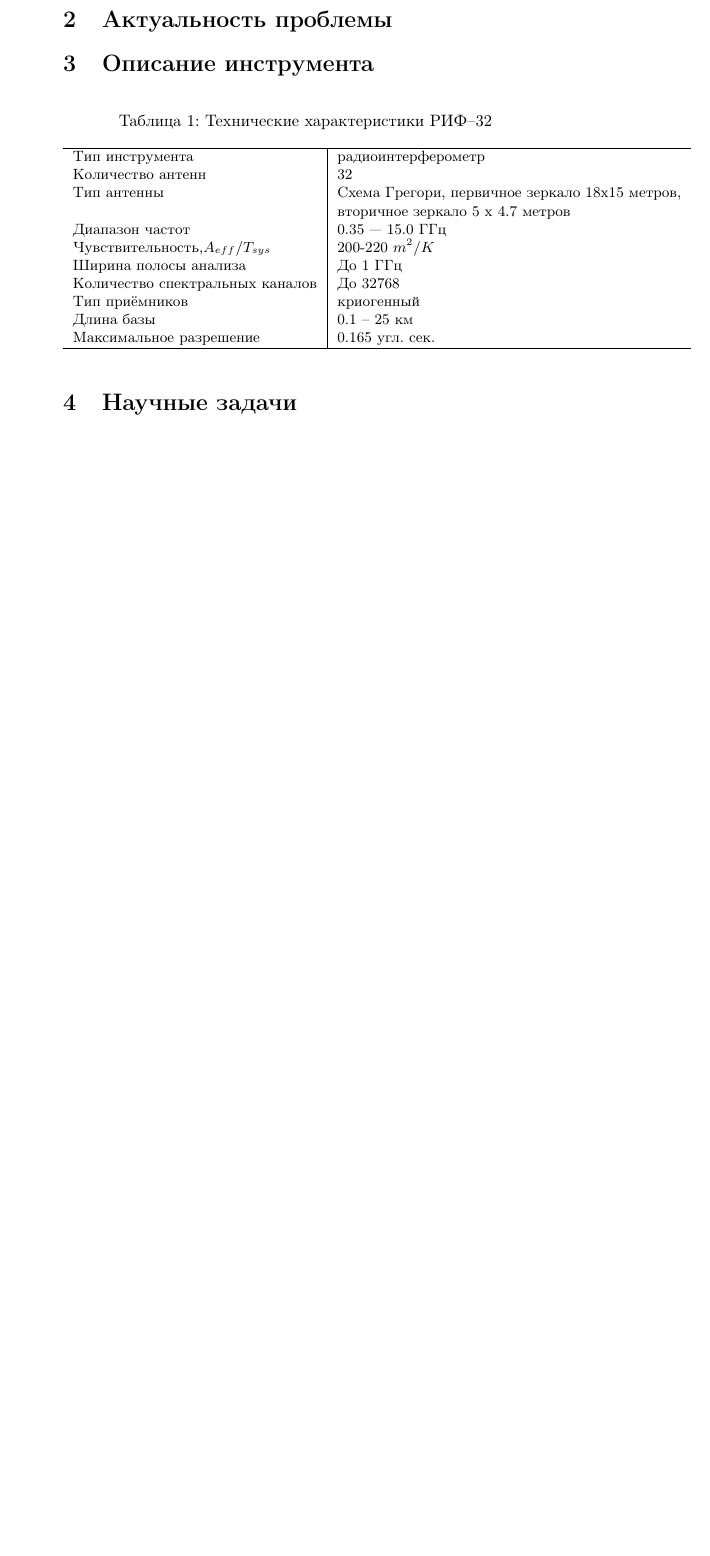
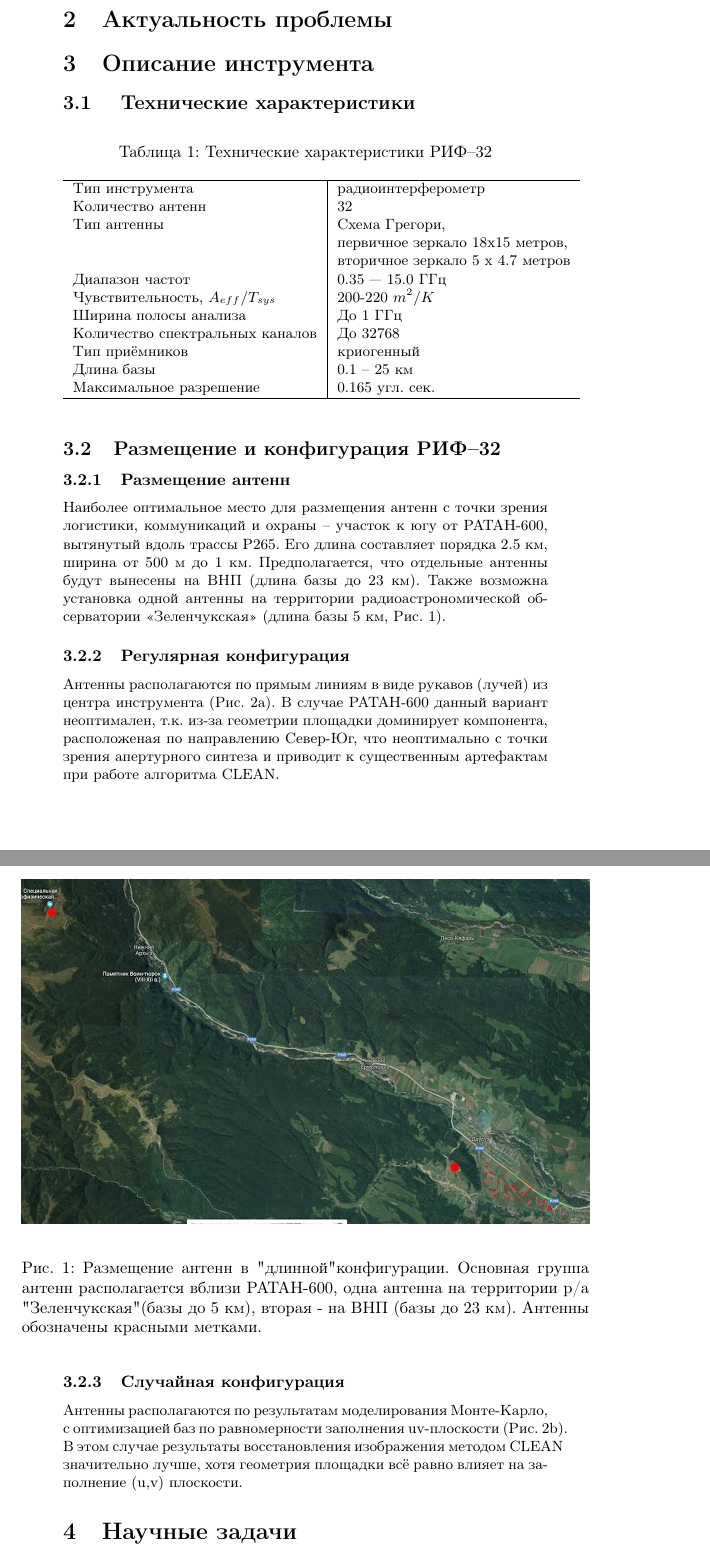
Before and after one commit to vlad7235/RIF32, a LaTeX document (RIF32_project.tex): part of page 2 of 4 before the commit and two parts of pages 2 and 3 of 6 after it, the two joined at a grey line, cut so that both start at the same text, the shorter picture padded with empty space. Compiled offline with pdfLaTeX.

Commit message:
Figures 1 and 2 are added

```diff
--- a/RIF32_project.tex
+++ b/RIF32_project.tex
@@ -47,6 +47,8 @@
 
 \section{Описание инструмента}
 
+\subsection{ Технические характеристики}
+
 \begin{minipage}{\linewidth}
 \bigskip
 \centering
@@ -55,10 +57,11 @@
   \hline
   Тип инструмента & радиоинтерферометр \\
   Количество антенн & 32 \\
-  Тип антенны & Схема Грегори, первичное зеркало 18х15 метров, \\
+  Тип антенны & Схема Грегори,\\
+  & первичное зеркало 18х15 метров,\\
   & вторичное зеркало 5 х 4.7 метров \\
   Диапазон частот & 0.35 — 15.0 ГГц \\
-  Чувствительность,$A_{eff}/T_{sys}$ & 200-220 $m^2/K$ \\
+  Чувствительность, $A_{eff}/T_{sys}$ & 200-220 $m^2/K$ \\
   Ширина полосы анализа &	До 1 ГГц \\
   Количество спектральных каналов & До 32768 \\
   Тип приёмников & криогенный \\
@@ -68,3 +71,26 @@
 \end{tabular}
 \bigskip
 \end{minipage}
+
+\subsection{Размещение и конфигурация РИФ--32}
+
+\subsubsection{Размещение антенн}
+
+Наиболее оптимальное место для размещения антенн с точки зрения логистики, коммуникаций и охраны – участок к югу от РАТАН-600, вытянутый вдоль трассы Р265. Его длина составляет порядка 2.5 км, ширина от 500 м до 1 км.
+Предполагается, что отдельные антенны будут вынесены на ВНП (длина базы до 23 км).
+Также возможна установка одной антенны на территории радиоастрономической обсерватории «Зеленчукская» (длина базы 5 км, Рис.~\ref{fig:RIF32-location}).
+
+\begin{figure}
+\center{
+\includegraphics[width=1\linewidth]{./figures/RIF32-location}
+%\includepdf[width=1.36\linewidth, page=1]{./figures/Correlator64_scheme}
+}
+\caption{Размещение антенн в "длинной" конфигурации. Основная группа антенн располагается вблизи РАТАН-600, одна антенна на территории р/а "Зеленчукская" (базы до 5 км), вторая - на ВНП (базы до 23 км). Антенны обозначены красными метками.}
+\label{fig:RIF32-location}
+\end{figure}
+
+\subsubsection{Регулярная конфигурация}
+Антенны располагаются по прямым линиям в виде рукавов (лучей) из центра инструмента (Рис.~\ref{fig:RIF32-config}a). В случае РАТАН-600 данный вариант неоптимален, т.к. из-за геометрии площадки доминирует компонента, расположеная по направлению Север-Юг, что неоптимально с точки зрения апертурного синтеза и приводит к существенным артефактам при работе алгоритма CLEAN.
+
+\subsubsection{Случайная конфигурация}
+Антенны располагаются по результатам моделирования Монте-Карло, с оптимизацией баз по равномерности заполнения uv-плоскости (Рис.~\ref{fig:RIF32-config}b). В этом случае результаты восстановления изображения методом CLEAN значительно лучше, хотя геометрия площадки всё равно влияет на заполнение (u,v) плоскости.
@@ -71,3 +107,5 @@
+\label{fig:RIF32-config}
+\end{figure}
 
 \section{Научные задачи}
 
```
Also changed, not shown: RIF32_project.pdf, figures/RIF32-config1.jpg (added), figures/RIF32-config2.jpg (added), figures/RIF32-location.jpg (added), RIF32_project.tex (10 more changed lines).
